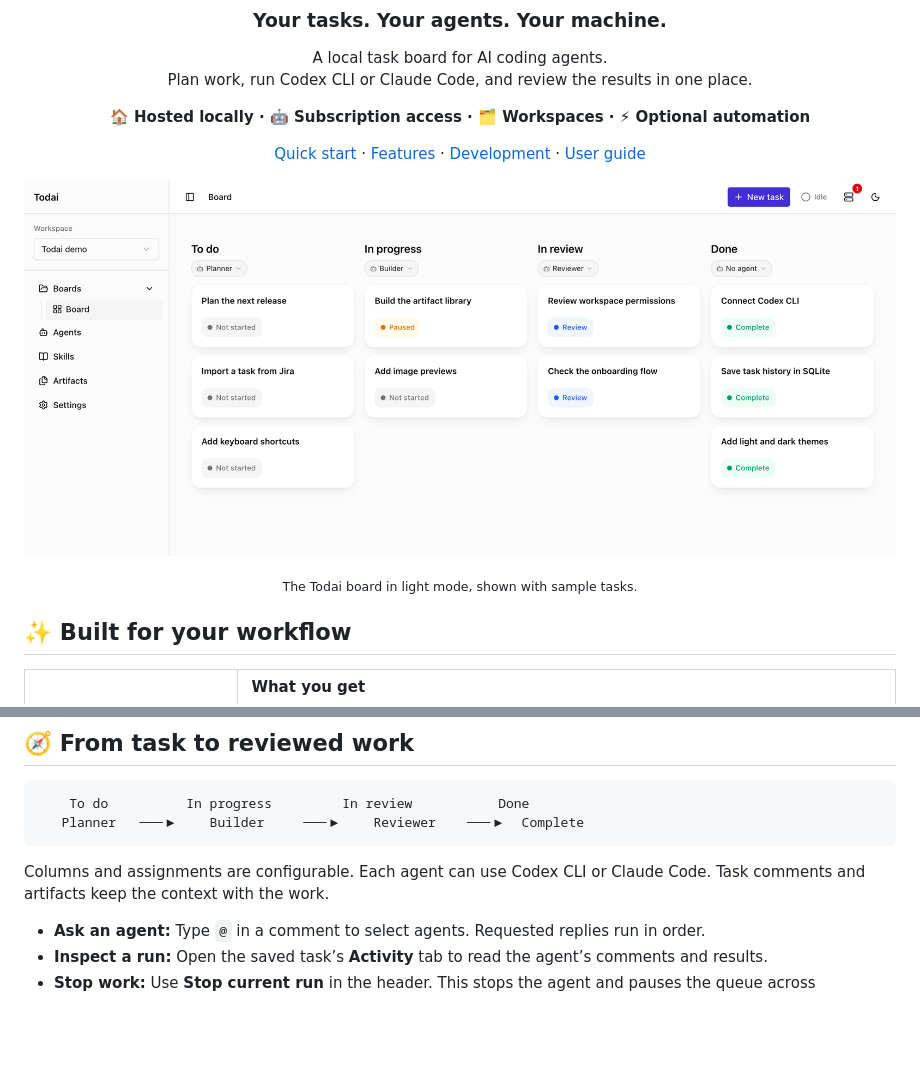
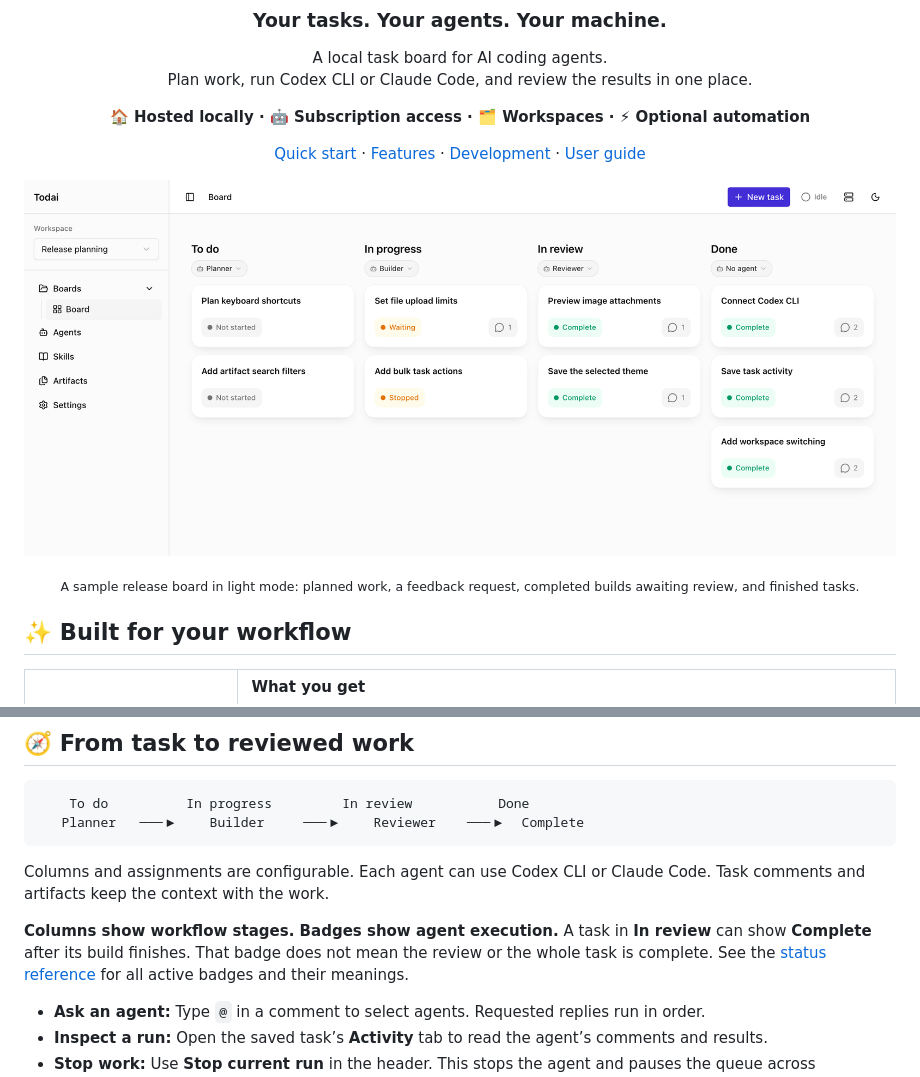
Before and after one commit to RodRitter/todai, a Markdown page: README.md, 2 parts joined by grey strips. GitHub-like rendering; pictures changed too: docs/images/todai-board.png; blank space fills up the shorter version.

Commit message:
docs: define active task statuses and refresh board screenshot

```diff
--- a/README.md
+++ b/README.md
@@ -15,7 +15,7 @@ Plan work, run Codex CLI or Claude Code, and review the results in one place.
 
 ![Todai in light mode, with a four-column task board, assigned agents, and task status badges.](docs/images/todai-board.png)
 
-<p align="center"><sub>The Todai board in light mode, shown with sample tasks.</sub></p>
+<p align="center"><sub>A sample release board in light mode: planned work, a feedback request, completed builds awaiting review, and finished tasks.</sub></p>
 
 ## ✨ Built for your workflow
 
@@ -97,6 +97,10 @@ Keep the Todai server running while agents work. Agents run one at a time.
 Columns and assignments are configurable. Each agent can use Codex CLI or Claude Code.
 Task comments and artifacts keep the context with the work.
 
+**Columns show workflow stages. Badges show agent execution.** A task in **In review** can show **Complete** after its build finishes.
+That badge does not mean the review or the whole task is complete.
+See the [status reference](docs/user-guide.md#task-statuses) for all active badges and their meanings.
+
 - **Ask an agent:** Type `@` in a comment to select agents. Requested replies run in order.
 - **Inspect a run:** Open the saved task’s **Activity** tab to read the agent’s comments and results.
 - **Stop work:** Use **Stop current run** in the header. This stops the agent and pauses the queue across workspaces.
```
Also changed, not shown: docs/user-guide.md (+43 -0 lines).
